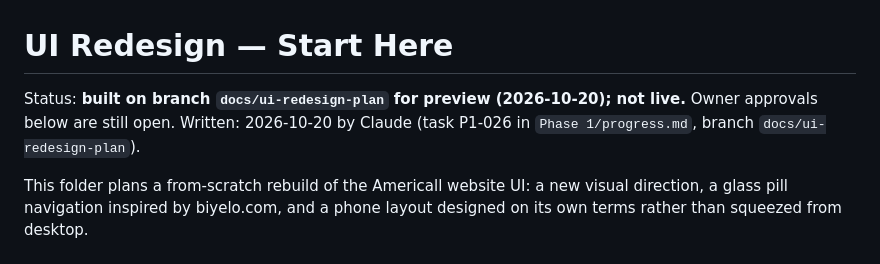
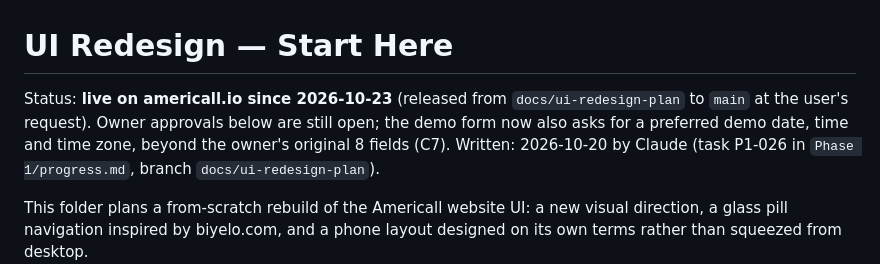
Before and after one commit to Faizan2001/Americall, a Markdown page: UI Redesign/README.md, the part around the change. GitHub-like rendering.

Commit message:
Record P1-037 to P1-039 and the production release decision
Co-Authored-By: Claude Opus 5.5 <noreply@anthropic.com>

```diff
--- a/UI Redesign/README.md
+++ b/UI Redesign/README.md
@@ -1,6 +1,6 @@
 # UI Redesign — Start Here
 
-Status: **built on branch `docs/ui-redesign-plan` for preview (2026-10-20); not live.** Owner approvals below are still open.
+Status: **live on americall.io since 2026-10-23** (released from `docs/ui-redesign-plan` to `main` at the user's request). Owner approvals below are still open; the demo form now also asks for a preferred demo date, time and time zone, beyond the owner's original 8 fields (C7).
 Written: 2026-10-20 by Claude (task P1-026 in `Phase 1/progress.md`, branch `docs/ui-redesign-plan`).
 
 This folder plans a from-scratch rebuild of the Americall website UI: a new visual direction, a glass pill navigation inspired by biyelo.com, and a phone layout designed on its own terms rather than squeezed from desktop.
```
Also changed, not shown: Phase 1/progress.md (+6 -0 lines).
